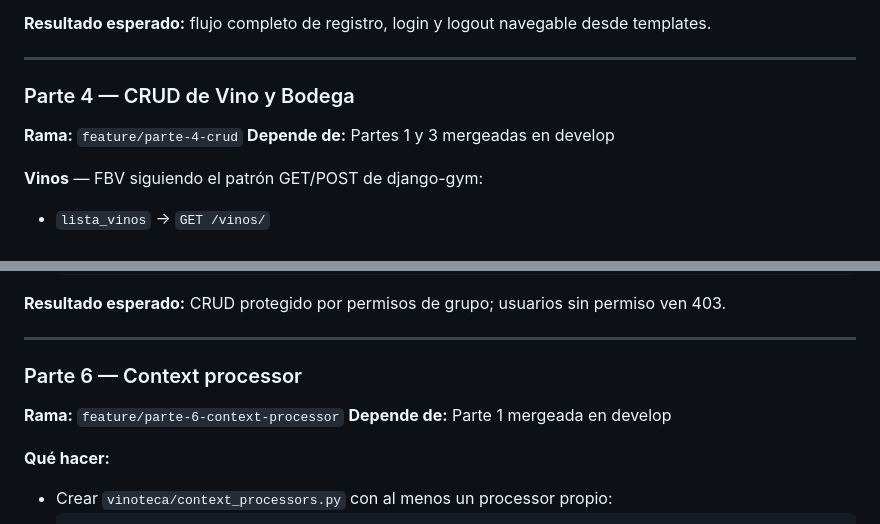
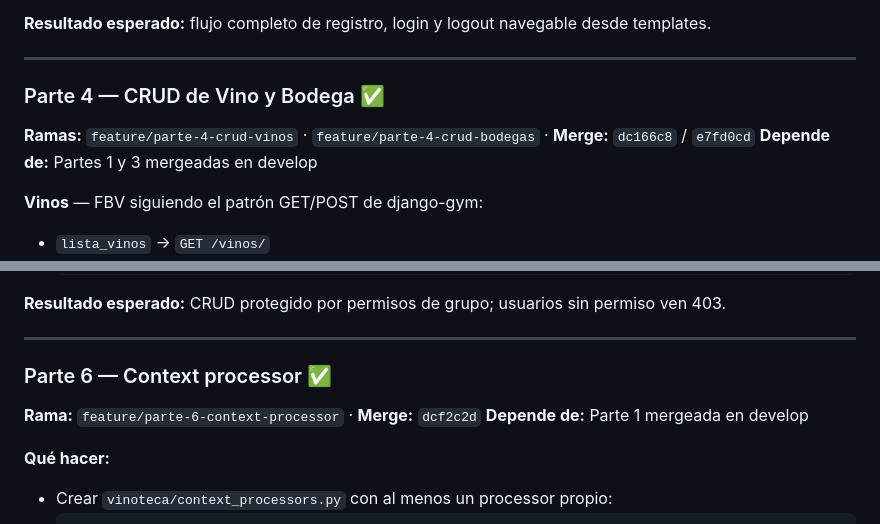
Before and after one commit to ValenBelone7/Vinoteca, a Markdown page: plan.md, 2 parts joined by grey strips. GitHub-like rendering.

```diff
--- a/plan.md
+++ b/plan.md
@@ -146,8 +166,8 @@ chore: configura MEDIA_ROOT y variables de entorno
 
 ---
 
-### Parte 4 — CRUD de Vino y Bodega
-**Rama:** `feature/parte-4-crud`
+### Parte 4 — CRUD de Vino y Bodega ✅
+**Ramas:** `feature/parte-4-crud-vinos` · `feature/parte-4-crud-bodegas` · **Merge:** `dc166c8` / `e7fd0cd`
 **Depende de:** Partes 1 y 3 mergeadas en develop
 
 **Vinos** — FBV siguiendo el patrón GET/POST de django-gym:
@@ -196,8 +216,8 @@ chore: configura MEDIA_ROOT y variables de entorno
 
 ---
 
-### Parte 6 — Context processor
-**Rama:** `feature/parte-6-context-processor`
+### Parte 6 — Context processor ✅
+**Rama:** `feature/parte-6-context-processor` · **Merge:** `dcf2c2d`
 **Depende de:** Parte 1 mergeada en develop
 
 **Qué hacer:**
```
Also changed, not shown: other parts of plan.md (+48 -24 lines).
